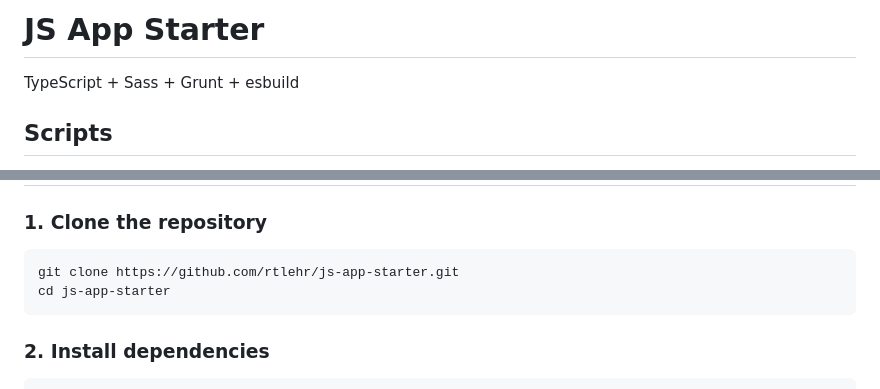
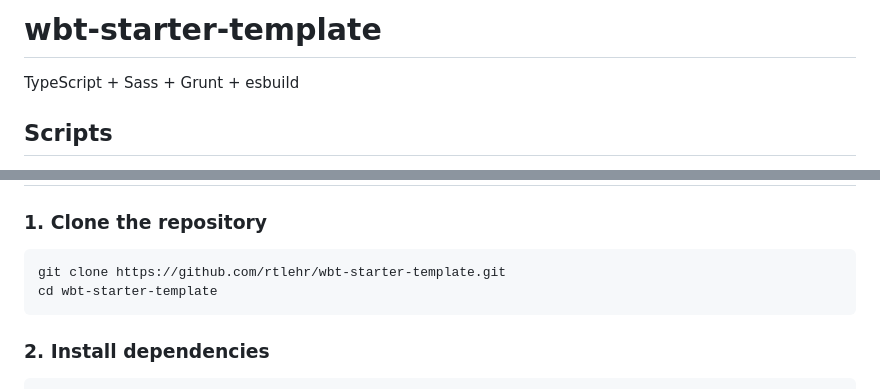
Before and after one commit to rtlehr/wbt-starter-template, a Markdown page: README.md, 2 parts joined by grey strips. Drawn GitHub-style.

````diff
--- a/README.md
+++ b/README.md
@@ -1,4 +1,4 @@
-# JS App Starter
+# wbt-starter-template
 
 TypeScript + Sass + Grunt + esbuild
 
@@ -70,8 +70,8 @@ js-app-starter/
 
 ### 1. Clone the repository
 ```bash
-git clone https://github.com/rtlehr/js-app-starter.git
-cd js-app-starter
+git clone https://github.com/rtlehr/wbt-starter-template.git
+cd wbt-starter-template
 ```
 
 ### 2. Install dependencies
````
